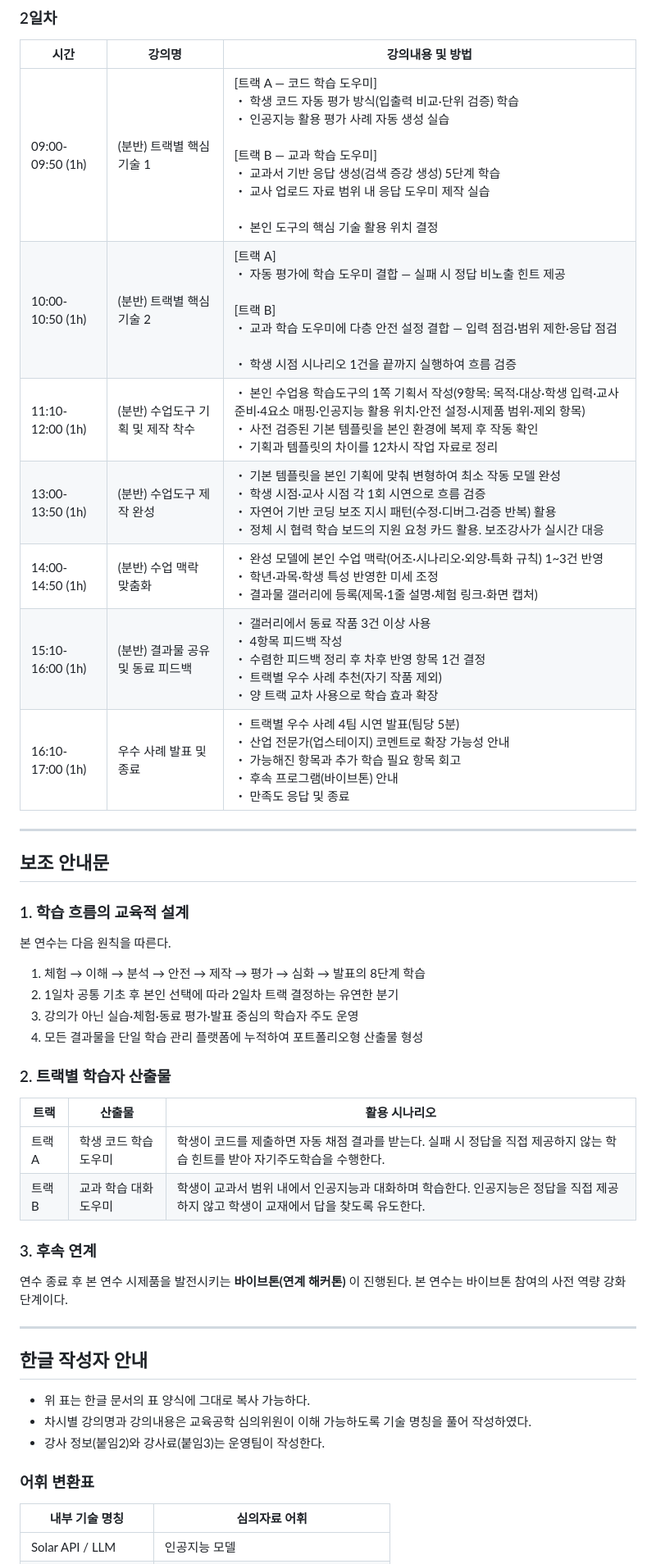
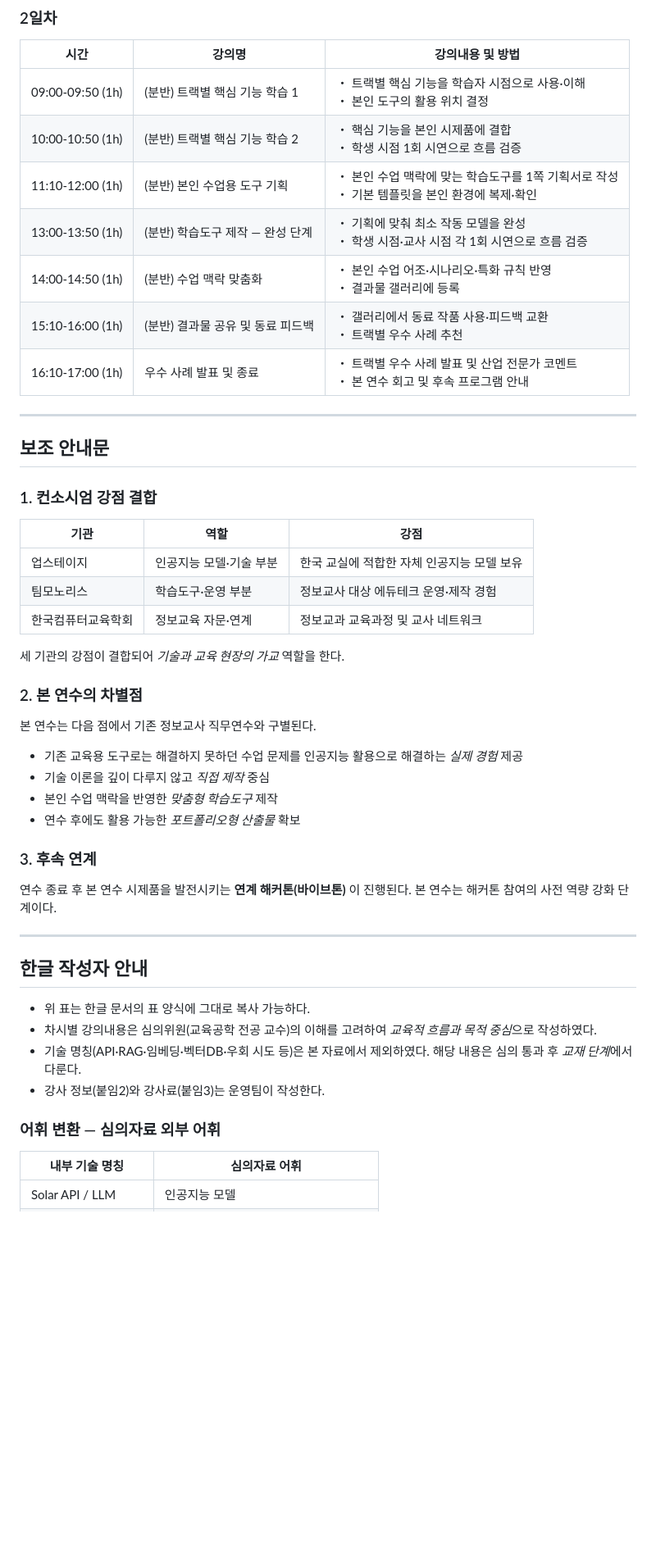
Before and after one commit to jjhmonolith/IndustryLinked, a Markdown page: 04_curriculum_spec/심의자료_차시별_내용.md, the part around one of its changes. Shown at 82% size. Rendered like a GitHub page; blank space fills up the shorter version.

```diff
--- a/04_curriculum_spec/심의자료_차시별_내용.md
+++ b/04_curriculum_spec/심의자료_차시별_내용.md
@@ -163,47 +170,51 @@
 
 | 시간 | 강의명 | 강의내용 및 방법 |
 |------|--------|------------------|
-| 09:00-09:50 (1h) | (분반) 트랙별 핵심 기술 1 | [트랙 A — 코드 학습 도우미]<br>‧ 학생 코드 자동 평가 방식(입출력 비교·단위 검증) 학습<br>‧ 인공지능 활용 평가 사례 자동 생성 실습<br><br>[트랙 B — 교과 학습 도우미]<br>‧ 교과서 기반 응답 생성(검색 증강 생성) 5단계 학습<br>‧ 교사 업로드 자료 범위 내 응답 도우미 제작 실습<br><br>‧ 본인 도구의 핵심 기술 활용 위치 결정 |
-| 10:00-10:50 (1h) | (분반) 트랙별 핵심 기술 2 | [트랙 A]<br>‧ 자동 평가에 학습 도우미 결합 — 실패 시 정답 비노출 힌트 제공<br><br>[트랙 B]<br>‧ 교과 학습 도우미에 다층 안전 설정 결합 — 입력 점검·범위 제한·응답 점검<br><br>‧ 학생 시점 시나리오 1건을 끝까지 실행하여 흐름 검증 |
-| 11:10-12:00 (1h) | (분반) 수업도구 기획 및 제작 착수 | ‧ 본인 수업용 학습도구의 1쪽 기획서 작성(9항목: 목적·대상·학생 입력·교사 준비·4요소 매핑·인공지능 활용 위치·안전 설정·시제품 범위·제외 항목)<br>‧ 사전 검증된 기본 템플릿을 본인 환경에 복제 후 작동 확인<br>‧ 기획과 템플릿의 차이를 12차시 작업 자료로 정리 |
-| 13:00-13:50 (1h) | (분반) 수업도구 제작 완성 | ‧ 기본 템플릿을 본인 기획에 맞춰 변형하여 최소 작동 모델 완성<br>‧ 학생 시점·교사 시점 각 1회 시연으로 흐름 검증<br>‧ 자연어 기반 코딩 보조 지시 패턴(수정·디버그·검증 반복) 활용<br>‧ 정체 시 협력 학습 보드의 지원 요청 카드 활용. 보조강사가 실시간 대응 |
-| 14:00-14:50 (1h) | (분반) 수업 맥락 맞춤화 | ‧ 완성 모델에 본인 수업 맥락(어조·시나리오·외양·특화 규칙) 1~3건 반영<br>‧ 학년·과목·학생 특성 반영한 미세 조정<br>‧ 결과물 갤러리에 등록(제목·1줄 설명·체험 링크·화면 캡처) |
-| 15:10-16:00 (1h) | (분반) 결과물 공유 및 동료 피드백 | ‧ 갤러리에서 동료 작품 3건 이상 사용<br>‧ 4항목 피드백 작성<br>‧ 수렴한 피드백 정리 후 차후 반영 항목 1건 결정<br>‧ 트랙별 우수 사례 추천(자기 작품 제외)<br>‧ 양 트랙 교차 사용으로 학습 효과 확장 |
-| 16:10-17:00 (1h) | 우수 사례 발표 및 종료 | ‧ 트랙별 우수 사례 4팀 시연 발표(팀당 5분)<br>‧ 산업 전문가(업스테이지) 코멘트로 확장 가능성 안내<br>‧ 가능해진 항목과 추가 학습 필요 항목 회고<br>‧ 후속 프로그램(바이브톤) 안내<br>‧ 만족도 응답 및 종료 |
+| 09:00-09:50 (1h) | (분반) 트랙별 핵심 기능 학습 1 | ‧ 트랙별 핵심 기능을 학습자 시점으로 사용·이해<br>‧ 본인 도구의 활용 위치 결정 |
+| 10:00-10:50 (1h) | (분반) 트랙별 핵심 기능 학습 2 | ‧ 핵심 기능을 본인 시제품에 결합<br>‧ 학생 시점 1회 시연으로 흐름 검증 |
+| 11:10-12:00 (1h) | (분반) 본인 수업용 도구 기획 | ‧ 본인 수업 맥락에 맞는 학습도구를 1쪽 기획서로 작성<br>‧ 기본 템플릿을 본인 환경에 복제·확인 |
+| 13:00-13:50 (1h) | (분반) 학습도구 제작 — 완성 단계 | ‧ 기획에 맞춰 최소 작동 모델을 완성<br>‧ 학생 시점·교사 시점 각 1회 시연으로 흐름 검증 |
+| 14:00-14:50 (1h) | (분반) 수업 맥락 맞춤화 | ‧ 본인 수업 어조·시나리오·특화 규칙 반영<br>‧ 결과물 갤러리에 등록 |
+| 15:10-16:00 (1h) | (분반) 결과물 공유 및 동료 피드백 | ‧ 갤러리에서 동료 작품 사용·피드백 교환<br>‧ 트랙별 우수 사례 추천 |
+| 16:10-17:00 (1h) | 우수 사례 발표 및 종료 | ‧ 트랙별 우수 사례 발표 및 산업 전문가 코멘트<br>‧ 본 연수 회고 및 후속 프로그램 안내 |
 
 ---
 
 ## 보조 안내문
 
-### 1. 학습 흐름의 교육적 설계
+### 1. 컨소시엄 강점 결합
 
-본 연수는 다음 원칙을 따른다.
+| 기관 | 역할 | 강점 |
+|------|------|------|
+| 업스테이지 | 인공지능 모델·기술 부분 | 한국 교실에 적합한 자체 인공지능 모델 보유 |
+| 팀모노리스 | 학습도구·운영 부분 | 정보교사 대상 에듀테크 운영·제작 경험 |
+| 한국컴퓨터교육학회 | 정보교육 자문·연계 | 정보교과 교육과정 및 교사 네트워크 |
 
-1. 체험 → 이해 → 분석 → 안전 → 제작 → 평가 → 심화 → 발표의 8단계 학습
-2. 1일차 공통 기초 후 본인 선택에 따라 2일차 트랙 결정하는 유연한 분기
-3. 강의가 아닌 실습·체험·동료 평가·발표 중심의 학습자 주도 운영
-4. 모든 결과물을 단일 학습 관리 플랫폼에 누적하여 포트폴리오형 산출물 형성
+세 기관의 강점이 결합되어 *기술과 교육 현장의 가교* 역할을 한다.
 
-### 2. 트랙별 학습자 산출물
+### 2. 본 연수의 차별점
 
-| 트랙 | 산출물 | 활용 시나리오 |
-|------|--------|----------------|
-| 트랙 A | 학생 코드 학습 도우미 | 학생이 코드를 제출하면 자동 채점 결과를 받는다. 실패 시 정답을 직접 제공하지 않는 학습 힌트를 받아 자기주도학습을 수행한다. |
-| 트랙 B | 교과 학습 대화 도우미 | 학생이 교과서 범위 내에서 인공지능과 대화하며 학습한다. 인공지능은 정답을 직접 제공하지 않고 학생이 교재에서 답을 찾도록 유도한다. |
+본 연수는 다음 점에서 기존 정보교사 직무연수와 구별된다.
+
+- 기존 교육용 도구로는 해결하지 못하던 수업 문제를 인공지능 활용으로 해결하는 *실제 경험* 제공
+- 기술 이론을 깊이 다루지 않고 *직접 제작* 중심
+- 본인 수업 맥락을 반영한 *맞춤형 학습도구* 제작
+- 연수 후에도 활용 가능한 *포트폴리오형 산출물* 확보
 
 ### 3. 후속 연계
 
-연수 종료 후 본 연수 시제품을 발전시키는 **바이브톤(연계 해커톤)** 이 진행된다. 본 연수는 바이브톤 참여의 사전 역량 강화 단계이다.
+연수 종료 후 본 연수 시제품을 발전시키는 **연계 해커톤(바이브톤)** 이 진행된다. 본 연수는 해커톤 참여의 사전 역량 강화 단계이다.
 
 ---
 
 ## 한글 작성자 안내
 
 - 위 표는 한글 문서의 표 양식에 그대로 복사 가능하다.
-- 차시별 강의명과 강의내용은 교육공학 심의위원이 이해 가능하도록 기술 명칭을 풀어 작성하였다.
+- 차시별 강의내용은 심의위원(교육공학 전공 교수)의 이해를 고려하여 *교육적 흐름과 목적 중심*으로 작성하였다.
+- 기술 명칭(API·RAG·임베딩·벡터DB·우회 시도 등)은 본 자료에서 제외하였다. 해당 내용은 심의 통과 후 *교재 단계*에서 다룬다.
 - 강사 정보(붙임2)와 강사료(붙임3)는 운영팀이 작성한다.
 
-### 어휘 변환표
+### 어휘 변환 — 심의자료 외부 어휘
 
 | 내부 기술 명칭 | 심의자료 어휘 |
 |----------------|----------------|
```
Also changed, not shown: other parts of 04_curriculum_spec/심의자료_차시별_내용.md (+58 -52 lines), 04_curriculum_spec/사전검토_의견.md (added, +59 -0 lines).
